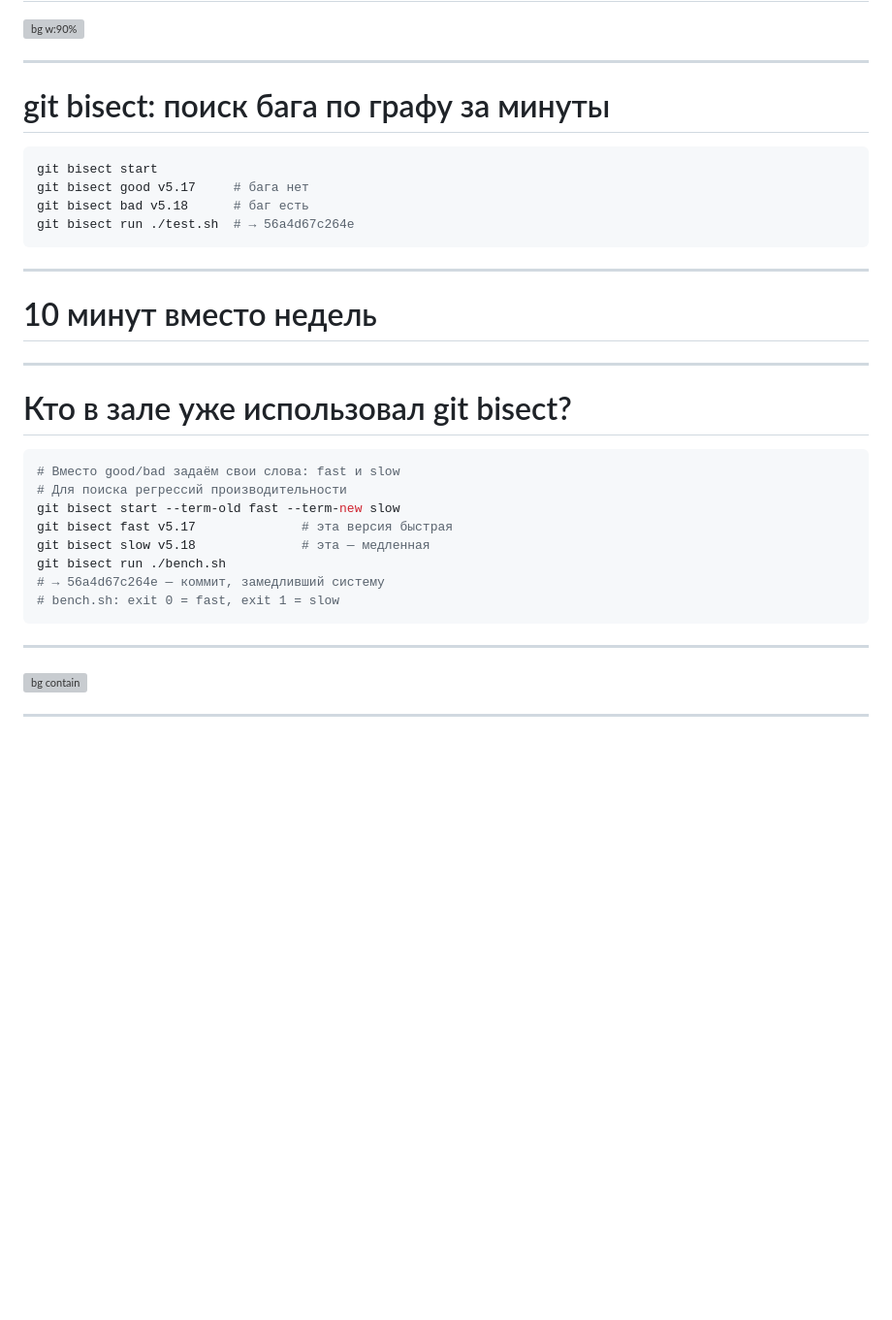
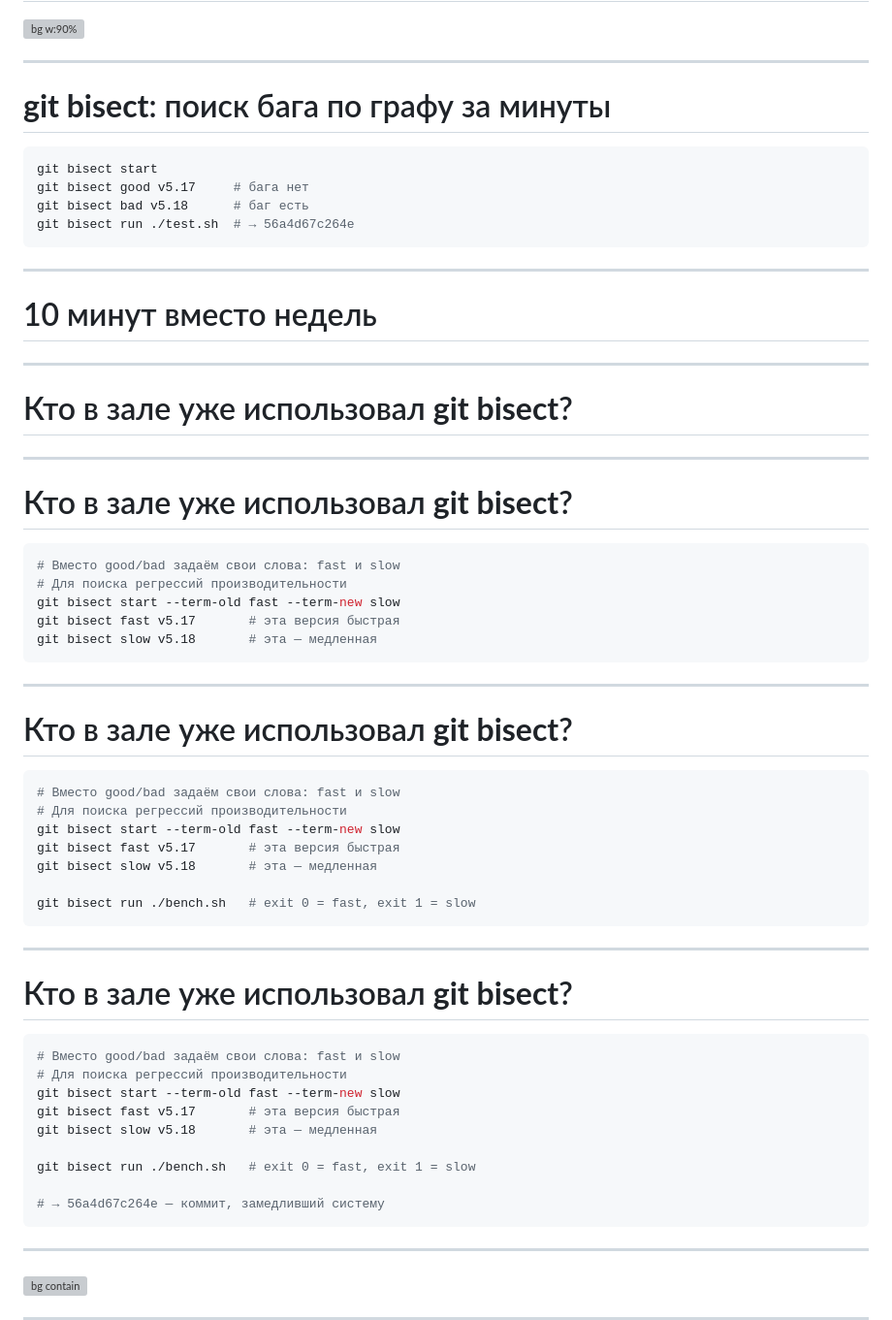
Before and after one commit to polarnik/postgresql-system-issue-story, a Markdown page: docs/index.md, the part around one of its changes. Shown at 97% size. GitHub-like rendering; blank space fills up the shorter version; grey boxes are pictures that could not be loaded.

````diff
--- a/docs/index.md
+++ b/docs/index.md
@@ -708,7 +708,7 @@ Code: Unable to access opcode bytes at 0x5645b312dfd6
 
 ---
 
-# git bisect: поиск бага по графу за минуты
+# **git bisect**: поиск бага по графу за минуты
 
 ```bash
 git bisect start
@@ -735,24 +735,71 @@ Bisect нашёл коммит. Конкретный. От марта 2022 го
 
 ---
 
-# Кто в зале уже использовал git bisect?
+# Кто в зале уже использовал **git bisect**?
+
+
+<!--
+Кстати, я хочу спросить — кто в зале уже использовал git bisect? Поднимите руки. А кто слышал, но не пробовал?
+-->
+
+
+---
+
+# Кто в зале уже использовал **git bisect**?
 
 ```bash
 # Вместо good/bad задаём свои слова: fast и slow
 # Для поиска регрессий производительности
 git bisect start --term-old fast --term-new slow
-git bisect fast v5.17              # эта версия быстрая
-git bisect slow v5.18              # эта — медленная
-git bisect run ./bench.sh
-# → 56a4d67c264e — коммит, замедливший систему
-# bench.sh: exit 0 = fast, exit 1 = slow
+git bisect fast v5.17       # эта версия быстрая
+git bisect slow v5.18       # эта — медленная
 ```
 
 <!--
-Кстати, я хочу спросить — кто в зале уже использовал git bisect? Поднимите руки. А кто слышал, но не пробовал? Вот. Это один из самых недооценённых инструментов в арсенале инженера. Его можно использовать не только для поиска багов. Можно искать регрессии производительности — git сам поддерживает пользовательские термины.
-То есть вместо good/bad — fast/slow. Дал ему бенчмарк, порог — и bisect ищет коммит, который замедлил систему. Тестировщики производительности — это прямо для вас.
+ Вот. Это один из самых недооценённых инструментов в арсенале инженера. Его можно использовать не только для поиска багов. Можно искать регрессии производительности — git сам поддерживает пользовательские термины.
+То есть вместо good/bad — fast/slow.
+-->
+
+
+---
+
+# Кто в зале уже использовал **git bisect**?
+
+```bash
+# Вместо good/bad задаём свои слова: fast и slow
+# Для поиска регрессий производительности
+git bisect start --term-old fast --term-new slow
+git bisect fast v5.17       # эта версия быстрая
+git bisect slow v5.18       # эта — медленная
+
+git bisect run ./bench.sh   # exit 0 = fast, exit 1 = slow
+```
+
+<!--
+Дал ему бенчмарк, порог — и bisect ищет коммит, который замедлил систему. Тестировщики производительности — это прямо для вас.
+-->
+
+
+---
+
+# Кто в зале уже использовал **git bisect**?
+
+```bash
+# Вместо good/bad задаём свои слова: fast и slow
+# Для поиска регрессий производительности
+git bisect start --term-old fast --term-new slow
+git bisect fast v5.17       # эта версия быстрая
+git bisect slow v5.18       # эта — медленная
+
+git bisect run ./bench.sh   # exit 0 = fast, exit 1 = slow
+
+# → 56a4d67c264e — коммит, замедливший систему
+```
+
+<!--
 Ну а мы получили конкретный коммит. Давайте посмотрим, что в нём.
 -->
+
 
 ---
 
````
Also changed, not shown: other parts of docs/index.md (+11 -9 lines), docs/img/rhel.jpg (added), 1 other file.
